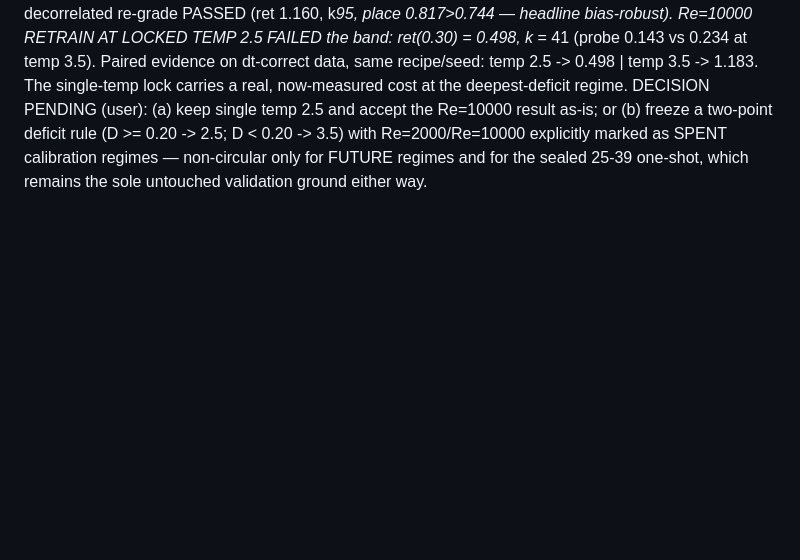
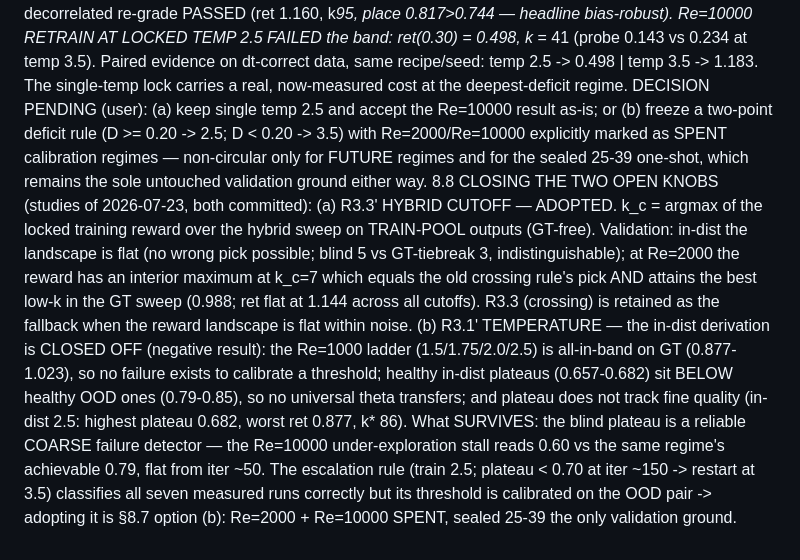
Before and after one commit to RomainHautier/ddpm-in-jax, a Markdown page: docs/frozen_protocol_confirmatory.md, the part around the change. GitHub-like rendering; blank space fills up the shorter version.

Commit message:
docs(ddpo): §8.8 — R3.3' reward-selected k_c adopted (validated both regimes); temp-rule in-dist derivation closed off (ladder negative result); escalation stays OOD-calibrated
Co-Authored-By: Claude Fable 5 <noreply@anthropic.com>

```diff
--- a/docs/frozen_protocol_confirmatory.md
+++ b/docs/frozen_protocol_confirmatory.md
@@ -306,3 +306,20 @@ C5. SEQUENCE NON-INDEPENDENCE (discovered 2026-07-23 during report prep): the 40
     (D >= 0.20 -> 2.5; D < 0.20 -> 3.5) with Re=2000/Re=10000 explicitly marked as SPENT
     calibration regimes — non-circular only for FUTURE regimes and for the sealed 25-39 one-shot,
     which remains the sole untouched validation ground either way.
+8.8 CLOSING THE TWO OPEN KNOBS (studies of 2026-07-23, both committed):
+    (a) R3.3' HYBRID CUTOFF — ADOPTED. k_c = argmax of the locked training reward over the hybrid
+        sweep on TRAIN-POOL outputs (GT-free). Validation: in-dist the landscape is flat (no wrong
+        pick possible; blind 5 vs GT-tiebreak 3, indistinguishable); at Re=2000 the reward has an
+        interior maximum at k_c=7 which equals the old crossing rule's pick AND attains the best
+        low-k in the GT sweep (0.988; ret flat at 1.144 across all cutoffs). R3.3 (crossing) is
+        retained as the fallback when the reward landscape is flat within noise.
+    (b) R3.1' TEMPERATURE — the in-dist derivation is CLOSED OFF (negative result): the Re=1000
+        ladder (1.5/1.75/2.0/2.5) is all-in-band on GT (0.877-1.023), so no failure exists to
+        calibrate a threshold; healthy in-dist plateaus (0.657-0.682) sit BELOW healthy OOD ones
+        (0.79-0.85), so no universal theta transfers; and plateau does not track fine quality
+        (in-dist 2.5: highest plateau 0.682, worst ret 0.877, k* 86). What SURVIVES: the blind
+        plateau is a reliable COARSE failure detector — the Re=10000 under-exploration stall reads
+        0.60 vs the same regime's achievable 0.79, flat from iter ~50. The escalation rule
+        (train 2.5; plateau < 0.70 at iter ~150 -> restart at 3.5) classifies all seven measured
+        runs correctly but its threshold is calibrated on the OOD pair -> adopting it is §8.7
+        option (b): Re=2000 + Re=10000 SPENT, sealed 25-39 the only validation ground.
```
Also changed, not shown: docs/ddpo_backlog.md (+8 -0 lines).
